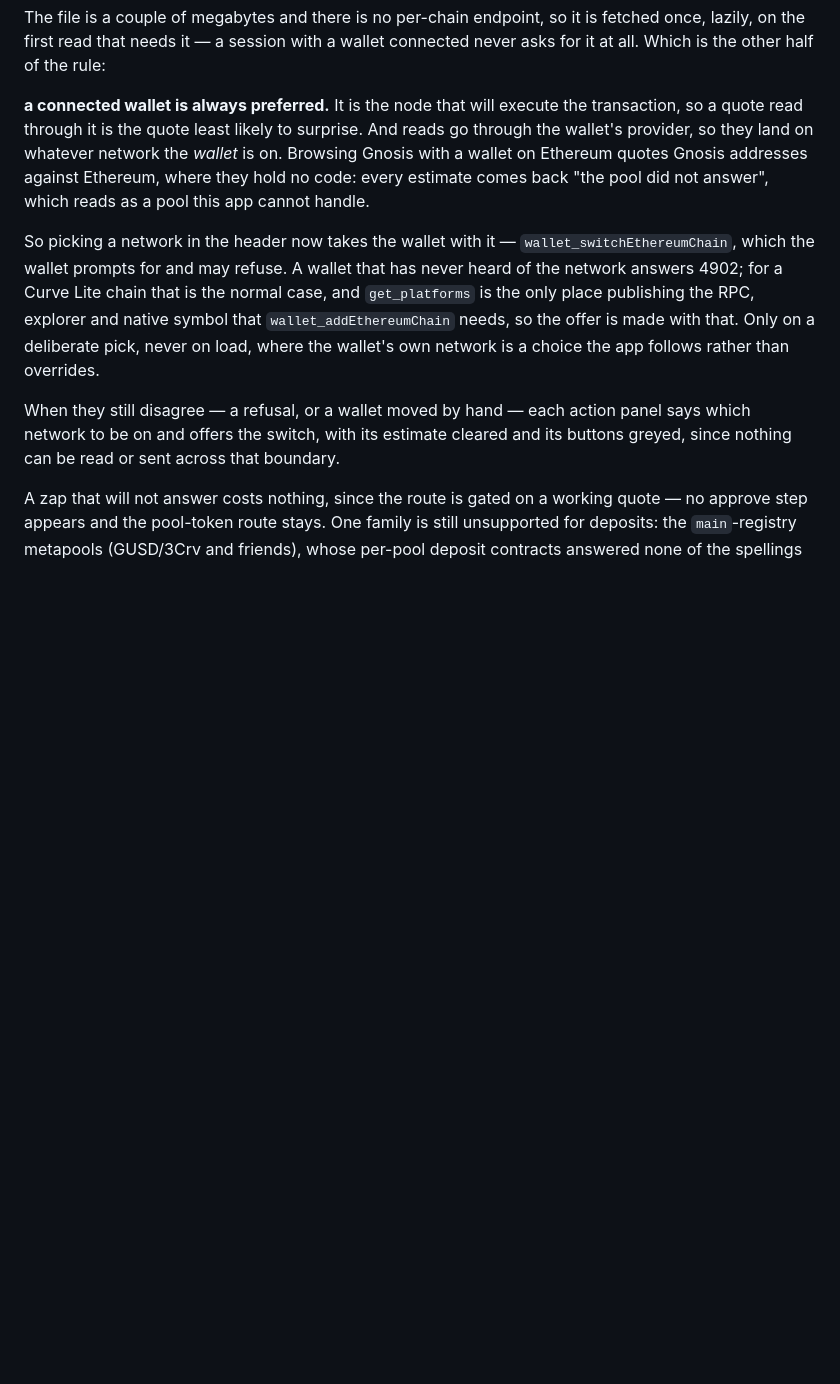
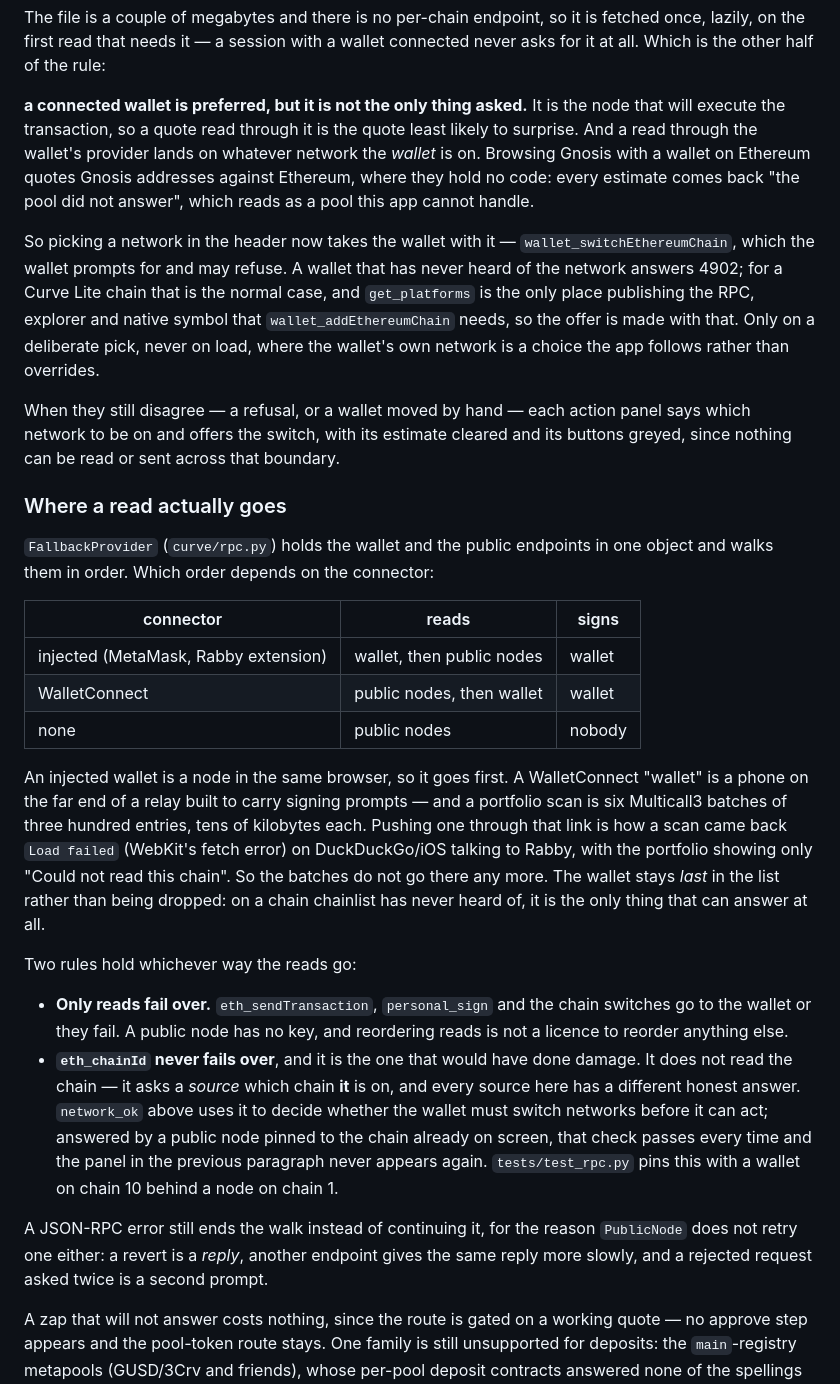
Before and after one commit to michwill/flet-curve-demo, a Markdown page: README.md, the part around the change. Drawn GitHub-style; blank space fills up the shorter version.

Commit message:
Write down where a read goes, and the stale prices behind an APR
Two things learned this week that are not derivable from the code.

README gains "Where a read actually goes": the FallbackProvider order per
connector, why WalletConnect reads go past the wallet rather than through
it, and the two rules that hold either way -- only reads fail over, and
eth_chainId never does. That last one is the trap. It asks a *source*
which chain it is on, not the chain, so failing it over to a public node
pinned to the chain already on screen makes network_ok pass every time and
retires the "switch your wallet" panel for good.

docs/curve-api.md gains the gotcha behind the 699% APR: extra_rewards_apr
inherits the Prices API's own usd_price for the reward token, and that
price can stop updating without anything saying so. WFRAX sat at $2.879
from 2025-06-02 for over a year, 9.5x its real price. Includes the two
endpoints to cross-check against, since the main API had it right.

Placed after the network-switching paragraphs rather than before, so the
mismatch -> switch -> panel narrative stays contiguous.

Co-Authored-By: Claude Opus 5 (1M context) <noreply@anthropic.com>

```diff
--- a/README.md
+++ b/README.md
@@ -353,12 +353,13 @@ The file is a couple of megabytes and there is no per-chain endpoint, so it is
 fetched once, lazily, on the first read that needs it — a session with a wallet
 connected never asks for it at all. Which is the other half of the rule:
 
-**a connected wallet is always preferred.** It is the node that will execute the
-transaction, so a quote read through it is the quote least likely to surprise.
-And reads go through the wallet's provider, so they land on whatever network the
-*wallet* is on. Browsing Gnosis with a wallet on Ethereum quotes Gnosis
-addresses against Ethereum, where they hold no code: every estimate comes back
-"the pool did not answer", which reads as a pool this app cannot handle.
+**a connected wallet is preferred, but it is not the only thing asked.** It is
+the node that will execute the transaction, so a quote read through it is the
+quote least likely to surprise. And a read through the wallet's provider lands
+on whatever network the *wallet* is on. Browsing Gnosis with a wallet on
+Ethereum quotes Gnosis addresses against Ethereum, where they hold no code:
+every estimate comes back "the pool did not answer", which reads as a pool this
+app cannot handle.
 
 So picking a network in the header now takes the wallet with it —
 `wallet_switchEthereumChain`, which the wallet prompts for and may refuse. A
@@ -372,6 +373,46 @@ When they still disagree — a refusal, or a wallet moved by hand — each actio
 panel says which network to be on and offers the switch, with its estimate
 cleared and its buttons greyed, since nothing can be read or sent across that
 boundary.
+
+### Where a read actually goes
+
+`FallbackProvider` (`curve/rpc.py`) holds the wallet and the public endpoints in
+one object and walks them in order. Which order depends on the connector:
+
+| connector | reads | signs |
+|---|---|---|
+| injected (MetaMask, Rabby extension) | wallet, then public nodes | wallet |
+| WalletConnect | public nodes, then wallet | wallet |
+| none | public nodes | nobody |
+
+An injected wallet is a node in the same browser, so it goes first. A
+WalletConnect "wallet" is a phone on the far end of a relay built to carry
+signing prompts — and a portfolio scan is six Multicall3 batches of three
+hundred entries, tens of kilobytes each. Pushing one through that link is how a
+scan came back `Load failed` (WebKit's fetch error) on DuckDuckGo/iOS talking to
+Rabby, with the portfolio showing only "Could not read this chain". So the
+batches do not go there any more. The wallet stays *last* in the list rather
+than being dropped: on a chain chainlist has never heard of, it is the only
+thing that can answer at all.
+
+Two rules hold whichever way the reads go:
+
+- **Only reads fail over.** `eth_sendTransaction`, `personal_sign` and the chain
+  switches go to the wallet or they fail. A public node has no key, and
+  reordering reads is not a licence to reorder anything else.
+- **`eth_chainId` never fails over**, and it is the one that would have done
+  damage. It does not read the chain — it asks a *source* which chain **it** is
+  on, and every source here has a different honest answer. `network_ok` above
+  uses it to decide whether the wallet must switch networks before it can act;
+  answered by a public node pinned to the chain already on screen, that check
+  passes every time and the panel in the previous paragraph never appears
+  again. `tests/test_rpc.py` pins this with a wallet on chain 10 behind a node
+  on chain 1.
+
+A JSON-RPC error still ends the walk instead of continuing it, for the reason
+`PublicNode` does not retry one either: a revert is a *reply*, another endpoint
+gives the same reply more slowly, and a rejected request asked twice is a second
+prompt.
 
 A zap that will not answer costs nothing, since the route is gated on a working
 quote — no approve step appears and the pool-token route stays. One family is
```
Also changed, not shown: docs/curve-api.md (+24 -0 lines).
